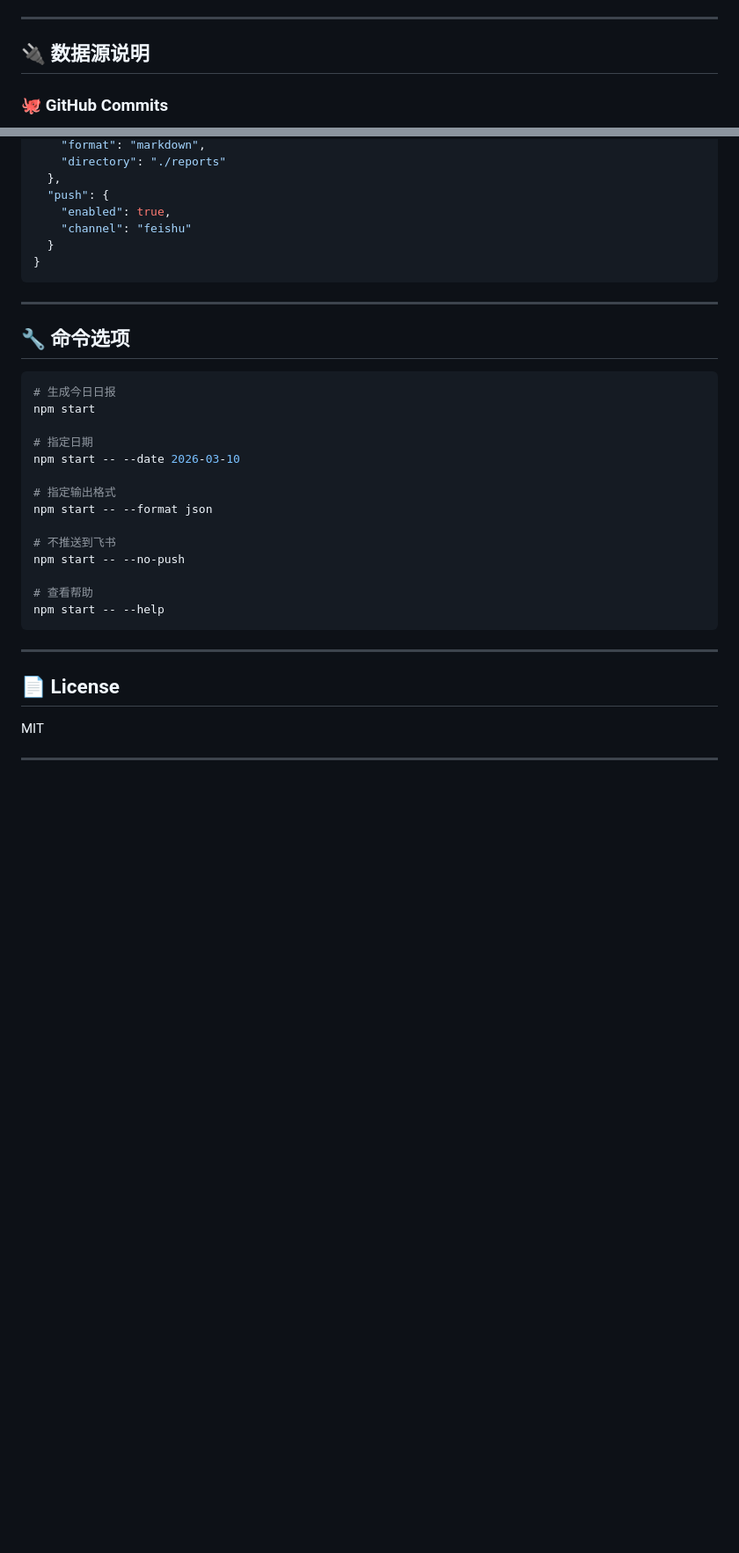
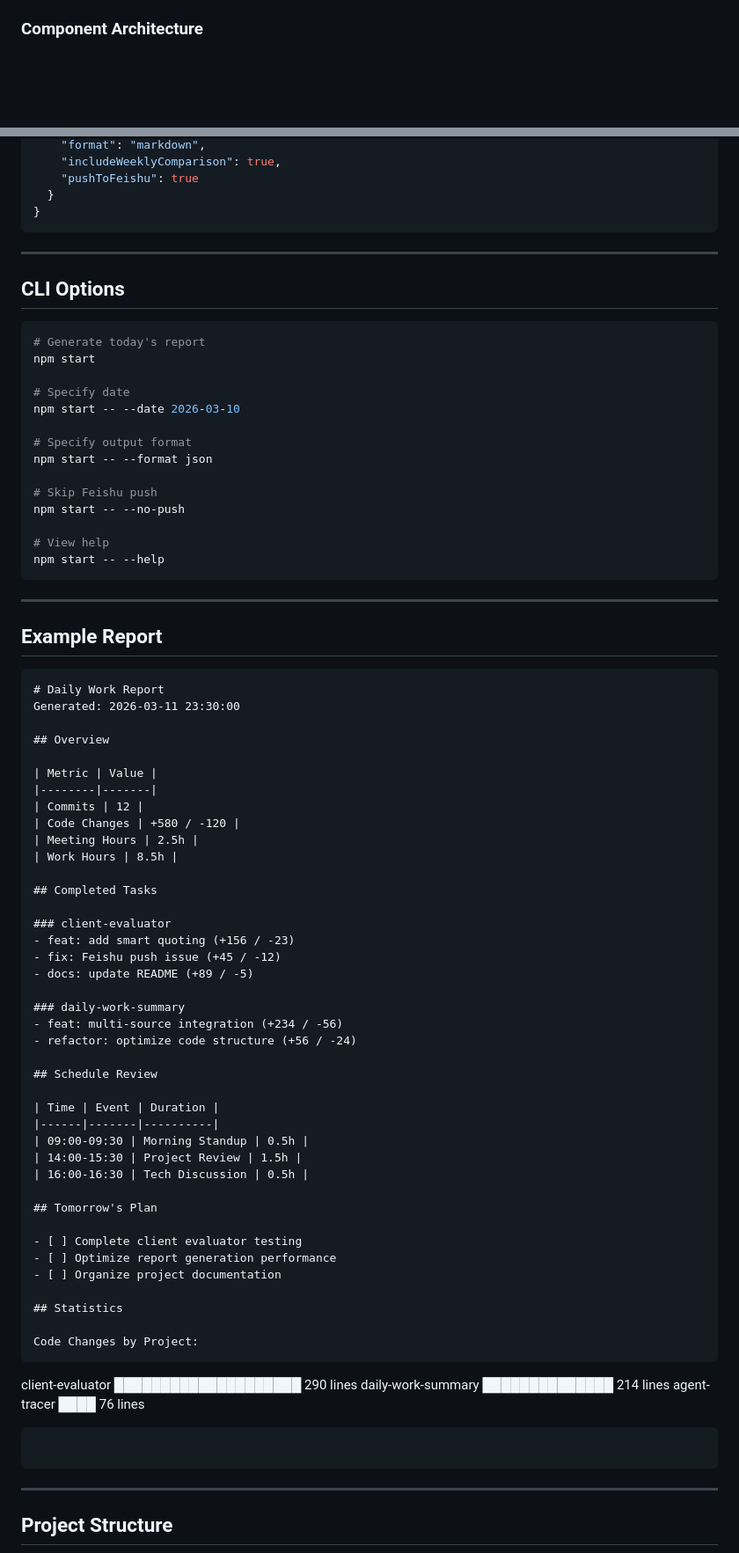
Before and after one commit to lizuyi-6/daily-work-summary, a Markdown page: README.md, 2 parts joined by grey strips. Shown at 88% size. Drawn GitHub-style; blank space fills up the shorter version.

Commit message:
docs: redesign README with professional style

````diff
--- a/README.md
+++ b/README.md
@@ -154,10 +109,6 @@ flowchart LR
     D1 --> E3
 ```
 
----
-
-## 🔌 数据源说明
-
-### 🐙 GitHub Commits
+### Component Architecture
 
 ```mermaid
@@ -315,41 +187,84 @@ daily-work-summary/
     "format": "markdown",
-    "directory": "./reports"
-  },
-  "push": {
-    "enabled": true,
-    "channel": "feishu"
+    "includeWeeklyComparison": true,
+    "pushToFeishu": true
   }
 }
 ```
 
 ---
 
-## 🔧 命令选项
+## CLI Options
 
 ```bash
-# 生成今日日报
+# Generate today's report
 npm start
 
-# 指定日期
+# Specify date
 npm start -- --date 2026-03-10
 
-# 指定输出格式
+# Specify output format
 npm start -- --format json
 
-# 不推送到飞书
+# Skip Feishu push
 npm start -- --no-push
 
-# 查看帮助
+# View help
 npm start -- --help
 ```
 
 ---
 
-## 📄 License
+## Example Report
 
-MIT
+```markdown
+# Daily Work Report
+Generated: 2026-03-11 23:30:00
+
+## Overview
+
+| Metric | Value |
+|--------|-------|
+| Commits | 12 |
+| Code Changes | +580 / -120 |
+| Meeting Hours | 2.5h |
+| Work Hours | 8.5h |
+
+## Completed Tasks
+
+### client-evaluator
+- feat: add smart quoting (+156 / -23)
+- fix: Feishu push issue (+45 / -12)
+- docs: update README (+89 / -5)
+
+### daily-work-summary
+- feat: multi-source integration (+234 / -56)
+- refactor: optimize code structure (+56 / -24)
+
+## Schedule Review
+
+| Time | Event | Duration |
+|------|-------|----------|
+| 09:00-09:30 | Morning Standup | 0.5h |
+| 14:00-15:30 | Project Review | 1.5h |
+| 16:00-16:30 | Tech Discussion | 0.5h |
+
+## Tomorrow's Plan
+
+- [ ] Complete client evaluator testing
+- [ ] Optimize report generation performance
+- [ ] Organize project documentation
+
+## Statistics
+
+Code Changes by Project:
+```
+client-evaluator     ████████████████████ 290 lines
+daily-work-summary   ██████████████ 214 lines
+agent-tracer         ████ 76 lines
+```
+```
 
 ---
 
-<div align="center">
+## Project Structure
 
````
Also changed, not shown: other parts of README.md (+160 -223 lines).
